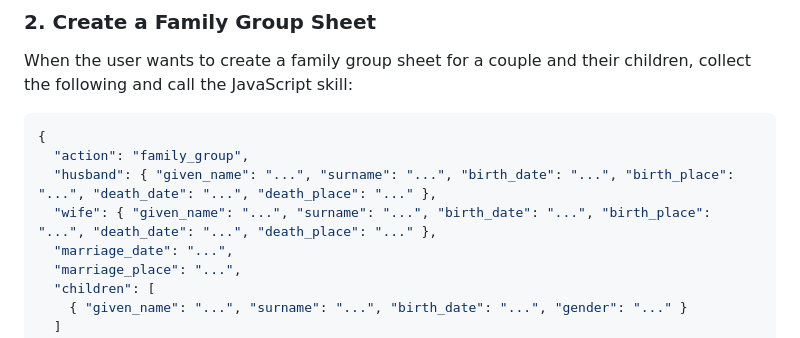
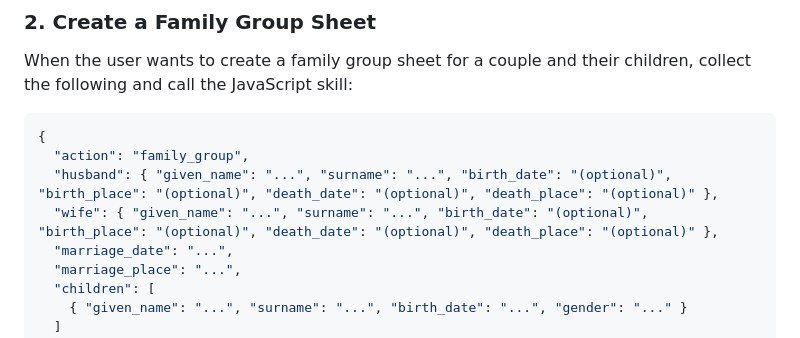
Before and after one commit to jonahlyn/genealogy-research-assistant, a Markdown page: SKILL.md, the part around the change. Drawn GitHub-style.

Commit message:
Make parent birth/death dates optional in family group sheet
https://claude.ai/code/session_01EFZnZuvKonpn5MsSeJbkhb

````diff
--- a/SKILL.md
+++ b/SKILL.md
@@ -48,8 +48,8 @@ collect the following and call the JavaScript skill:
 ```json
 {
   "action": "family_group",
-  "husband": { "given_name": "...", "surname": "...", "birth_date": "...", "birth_place": "...", "death_date": "...", "death_place": "..." },
-  "wife": { "given_name": "...", "surname": "...", "birth_date": "...", "birth_place": "...", "death_date": "...", "death_place": "..." },
+  "husband": { "given_name": "...", "surname": "...", "birth_date": "(optional)", "birth_place": "(optional)", "death_date": "(optional)", "death_place": "(optional)" },
+  "wife": { "given_name": "...", "surname": "...", "birth_date": "(optional)", "birth_place": "(optional)", "death_date": "(optional)", "death_place": "(optional)" },
   "marriage_date": "...",
   "marriage_place": "...",
   "children": [
````
